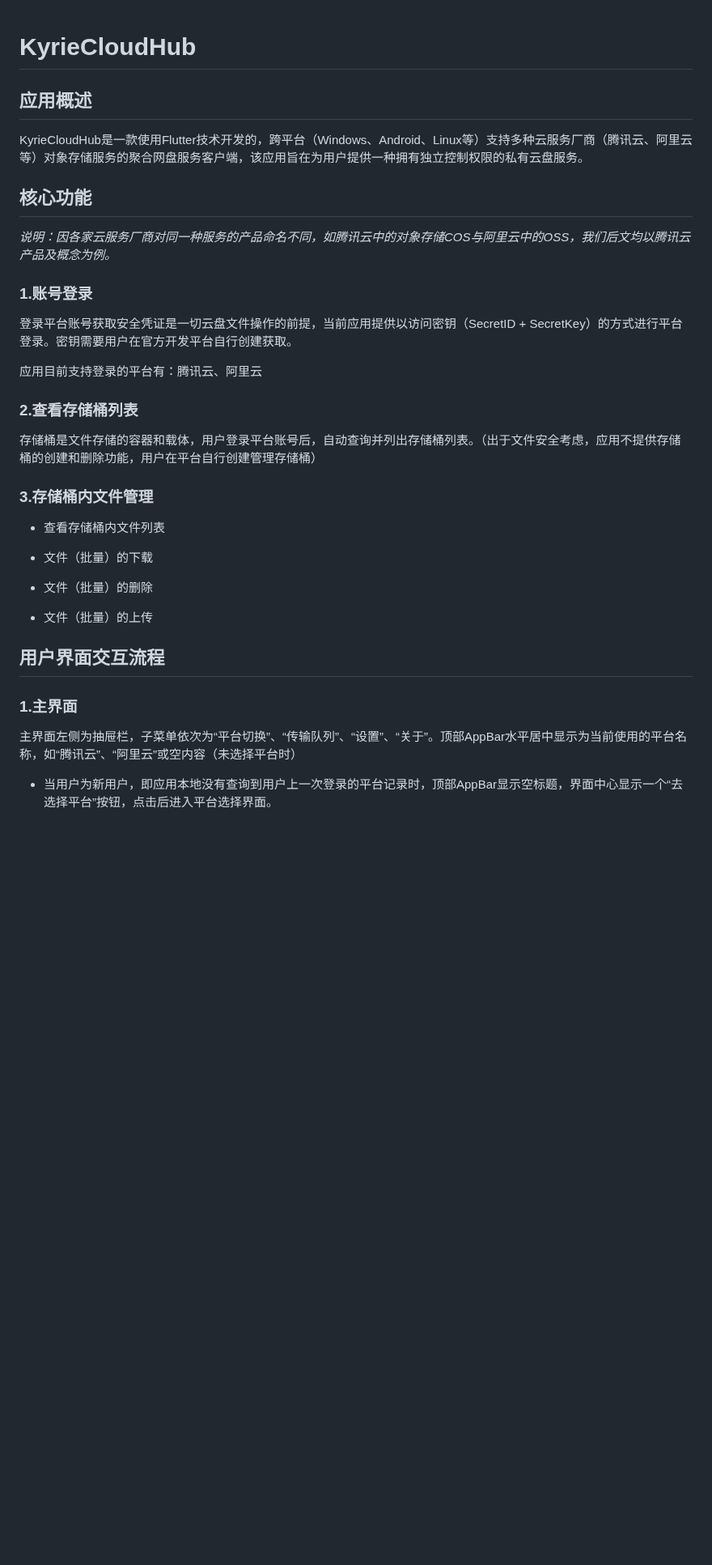
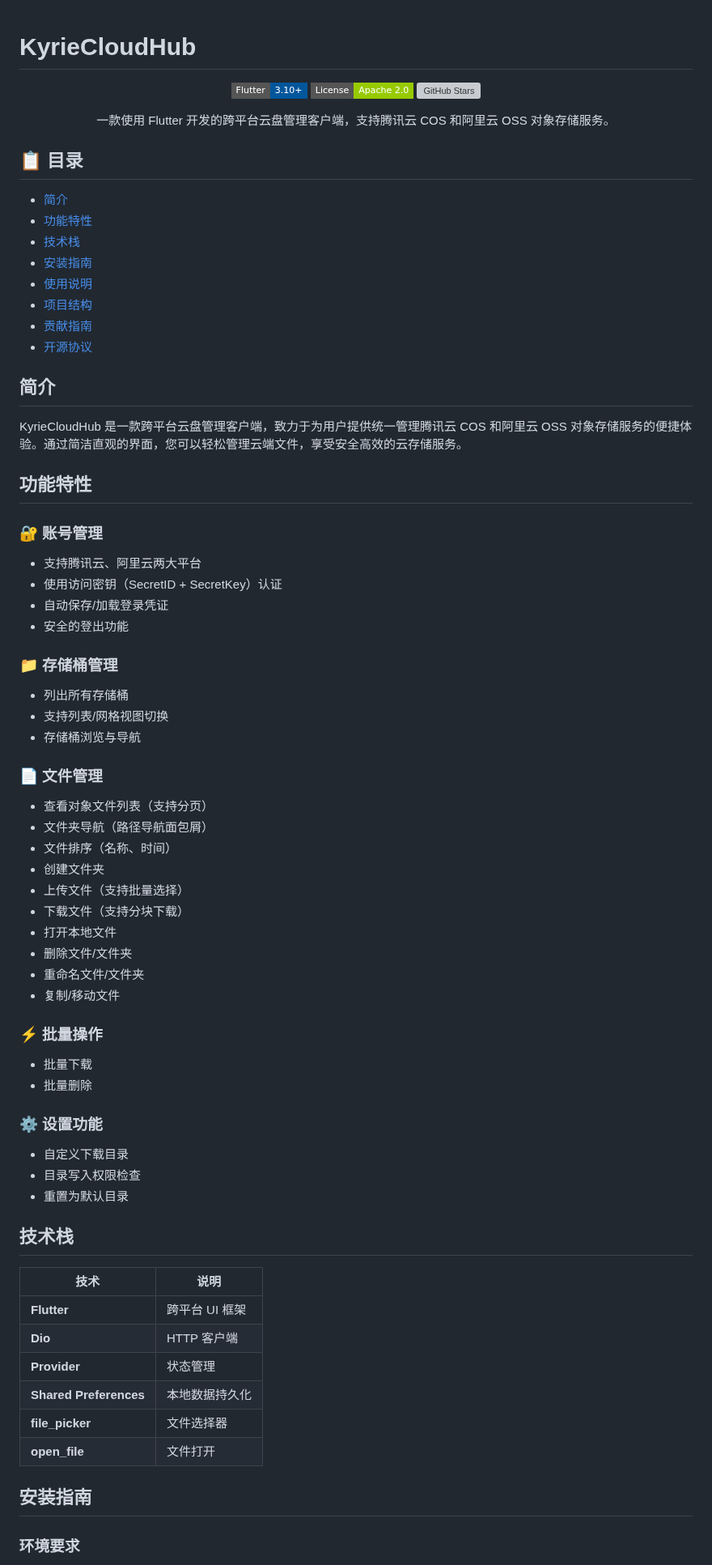
Before and after one commit to walkingon/KyrieCloudHub, a Markdown page: README.md, the part around one of its changes. Shown at 81% size. Rendered like a GitHub page; badges without logos; blank space fills up the shorter version; grey boxes are pictures that could not be loaded.

```diff
--- a/README.md
+++ b/README.md
@@ -1,38 +1,76 @@
 # KyrieCloudHub
 
-## 应用概述
+<div align="center">
 
-KyrieCloudHub是一款使用Flutter技术开发的，跨平台（Windows、Android、Linux等）支持多种云服务厂商（腾讯云、阿里云等）对象存储服务的聚合网盘服务客户端，该应用旨在为用户提供一种拥有独立控制权限的私有云盘服务。
+[![Flutter](https://img.shields.io/badge/Flutter-3.10+-02569B?style=flat-square&logo=flutter)](https://flutter.dev)
+[![License](https://img.shields.io/badge/License-Apache%202.0-green?style=flat-square)](LICENSE)
+[![GitHub Stars](https://img.shields.io/github/stars/walkingon/KyrieCloudHub?style=flat-square)](https://github.com/walkingon/KyrieCloudHub/stargazers)
 
-## 核心功能
+一款使用 Flutter 开发的跨平台云盘管理客户端，支持腾讯云 COS 和阿里云 OSS 对象存储服务。
 
-*说明：因各家云服务厂商对同一种服务的产品命名不同，如腾讯云中的对象存储COS与阿里云中的OSS，我们后文均以腾讯云产品及概念为例。*
+</div>
 
-### 1.账号登录
+## 📋 目录
 
-登录平台账号获取安全凭证是一切云盘文件操作的前提，当前应用提供以访问密钥（SecretID + SecretKey）的方式进行平台登录。密钥需要用户在官方开发平台自行创建获取。
+- [简介](#简介)
+- [功能特性](#功能特性)
+- [技术栈](#技术栈)
+- [安装指南](#安装指南)
+- [使用说明](#使用说明)
+- [项目结构](#项目结构)
+- [贡献指南](#贡献指南)
+- [开源协议](#开源协议)
 
-应用目前支持登录的平台有：腾讯云、阿里云
+## 简介
 
-### 2.查看存储桶列表
+KyrieCloudHub 是一款跨平台云盘管理客户端，致力于为用户提供统一管理腾讯云 COS 和阿里云 OSS 对象存储服务的便捷体验。通过简洁直观的界面，您可以轻松管理云端文件，享受安全高效的云存储服务。
 
-存储桶是文件存储的容器和载体，用户登录平台账号后，自动查询并列出存储桶列表。（出于文件安全考虑，应用不提供存储桶的创建和删除功能，用户在平台自行创建管理存储桶）
+## 功能特性
 
-### 3.存储桶内文件管理
+### 🔐 账号管理
+- 支持腾讯云、阿里云两大平台
+- 使用访问密钥（SecretID + SecretKey）认证
+- 自动保存/加载登录凭证
+- 安全的登出功能
 
-- 查看存储桶内文件列表
+### 📁 存储桶管理
+- 列出所有存储桶
+- 支持列表/网格视图切换
+- 存储桶浏览与导航
 
-- 文件（批量）的下载
+### 📄 文件管理
+- 查看对象文件列表（支持分页）
+- 文件夹导航（路径导航面包屑）
+- 文件排序（名称、时间）
+- 创建文件夹
+- 上传文件（支持批量选择）
+- 下载文件（支持分块下载）
+- 打开本地文件
+- 删除文件/文件夹
+- 重命名文件/文件夹
+- 复制/移动文件
 
-- 文件（批量）的删除
+### ⚡ 批量操作
+- 批量下载
+- 批量删除
 
-- 文件（批量）的上传
+### ⚙️ 设置功能
+- 自定义下载目录
+- 目录写入权限检查
+- 重置为默认目录
 
-## 用户界面交互流程
+## 技术栈
 
-### 1.主界面
+| 技术 | 说明 |
+|------|------|
+| **Flutter** | 跨平台 UI 框架 |
+| **Dio** | HTTP 客户端 |
+| **Provider** | 状态管理 |
+| **Shared Preferences** | 本地数据持久化 |
+| **file_picker** | 文件选择器 |
+| **open_file** | 文件打开 |
 
-主界面左侧为抽屉栏，子菜单依次为“平台切换”、“传输队列”、“设置”、“关于”。顶部AppBar水平居中显示为当前使用的平台名称，如“腾讯云”、“阿里云”或空内容（未选择平台时）
+## 安装指南
 
-- 当用户为新用户，即应用本地没有查询到用户上一次登录的平台记录时，顶部AppBar显示空标题，界面中心显示一个“去选择平台”按钮，点击后进入平台选择界面。
+### 环境要求
 
```
Also changed, not shown: other parts of README.md (+94 -54 lines).
